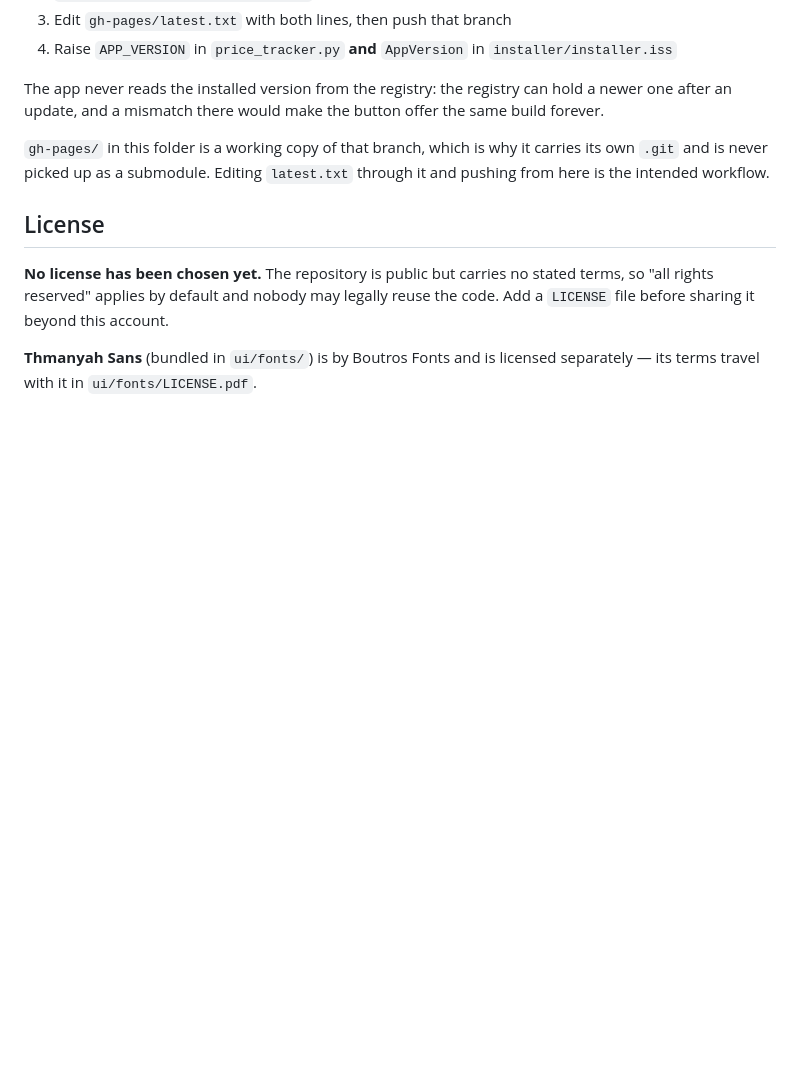
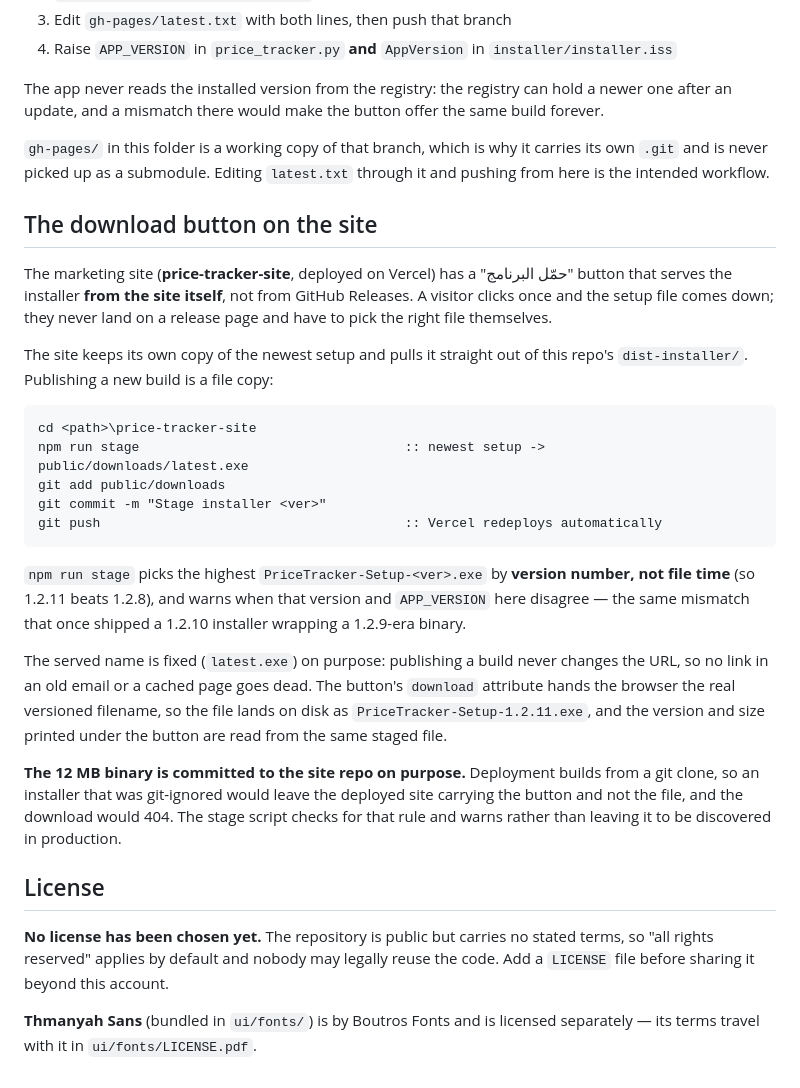
Before and after one commit to ahmedverona34-bot/price-tracker, a Markdown page: README.md, the part around the change. GitHub-like rendering; blank space fills up the shorter version.

Commit message:
Document how the site's download button gets its installer
The marketing site serves the setup itself rather than sending visitors to a
GitHub release page, and it sources that file from this repo's dist-installer/.
That link between the two repos was invisible from here, so publishing a
release did not obviously include publishing the site copy of it.

Records the actual commands, and the two decisions that look wrong without
explanation: the served name is fixed as latest.exe so publishing never changes
a URL, and the 12 MB binary is committed even though binaries do not belong in
history, because deployment builds from a clone and an ignored installer would
leave the deployed site with a button and no file.

````diff
--- a/README.md
+++ b/README.md
@@ -217,6 +217,41 @@ offer the same build forever.
 carries its own `.git` and is never picked up as a submodule. Editing
 `latest.txt` through it and pushing from here is the intended workflow.
 
+## The download button on the site
+
+The marketing site (**price-tracker-site**, deployed on Vercel) has a "حمّل
+البرنامج" button that serves the installer **from the site itself**, not from
+GitHub Releases. A visitor clicks once and the setup file comes down; they never
+land on a release page and have to pick the right file themselves.
+
+The site keeps its own copy of the newest setup and pulls it straight out of
+this repo's `dist-installer/`. Publishing a new build is a file copy:
+
+```bat
+cd <path>\price-tracker-site
+npm run stage                                  :: newest setup -> public/downloads/latest.exe
+git add public/downloads
+git commit -m "Stage installer <ver>"
+git push                                       :: Vercel redeploys automatically
+```
+
+`npm run stage` picks the highest `PriceTracker-Setup-<ver>.exe` by **version
+number, not file time** (so 1.2.11 beats 1.2.8), and warns when that version and
+`APP_VERSION` here disagree — the same mismatch that once shipped a 1.2.10
+installer wrapping a 1.2.9-era binary.
+
+The served name is fixed (`latest.exe`) on purpose: publishing a build never
+changes the URL, so no link in an old email or a cached page goes dead. The
+button's `download` attribute hands the browser the real versioned filename, so
+the file lands on disk as `PriceTracker-Setup-1.2.11.exe`, and the version and
+size printed under the button are read from the same staged file.
+
+**The 12 MB binary is committed to the site repo on purpose.** Deployment builds
+from a git clone, so an installer that was git-ignored would leave the deployed
+site carrying the button and not the file, and the download would 404. The
+stage script checks for that rule and warns rather than leaving it to be
+discovered in production.
+
 ## License
 
 **No license has been chosen yet.** The repository is public but carries no
````
